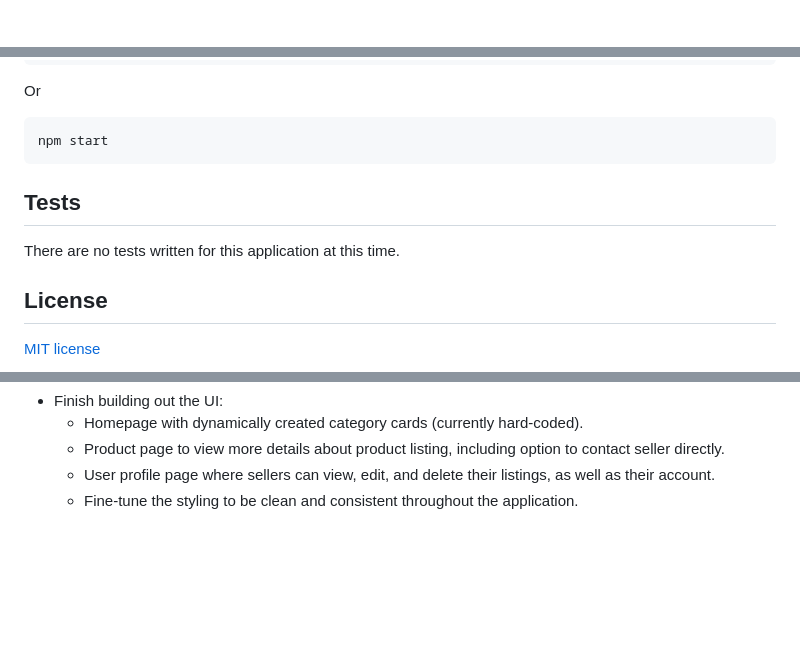
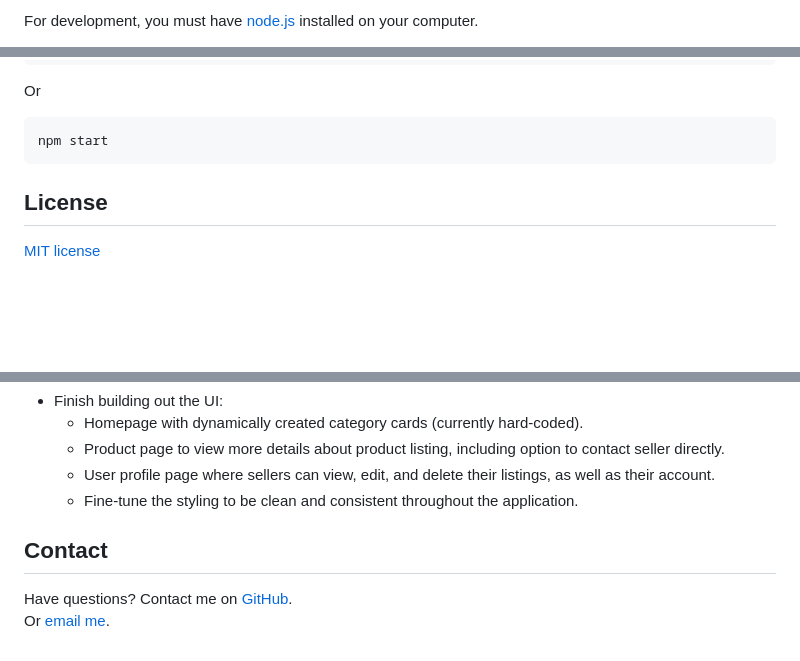
Before and after one commit to rbkeyes/craft-but-not-least, a Markdown page: README.md, 3 parts joined by grey strips. Drawn GitHub-style; blank space fills up the shorter version.

````diff
--- a/README.md
+++ b/README.md
@@ -51,2 +51,3 @@ To install this application, you must have [node.js](https://nodejs.org/en/) ins
 
+For development, you must have [node.js](https://nodejs.org/en/) installed on your computer.
 
@@ -95,10 +104,6 @@ Or
 ```
 npm start
 ```
-
-## Tests
-
-There are no tests written for this application at this time.
 
 ## License
 
@@ -148,3 +159,8 @@ Documentation for [sequelize](https://sequelize.org/docs/v6/core-concepts/model-
     - Product page to view more details about product listing, including option to contact seller directly.
     - User profile page where sellers can view, edit, and delete their listings, as well as their account.
     - Fine-tune the styling to be clean and consistent throughout the application.
+
+## Contact
+
+Have questions? Contact me on [GitHub](https://github.com/rbkeyes).
+Or [email me](mailto:rbkeyes@gmail.com).
````
Also changed, not shown: other parts of README.md (+27 -13 lines).
